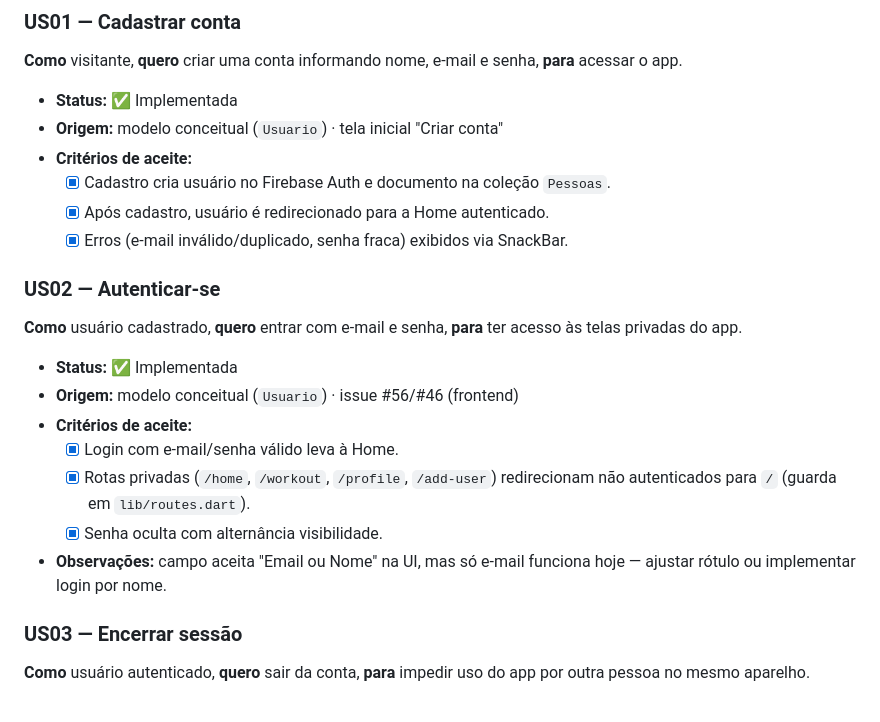
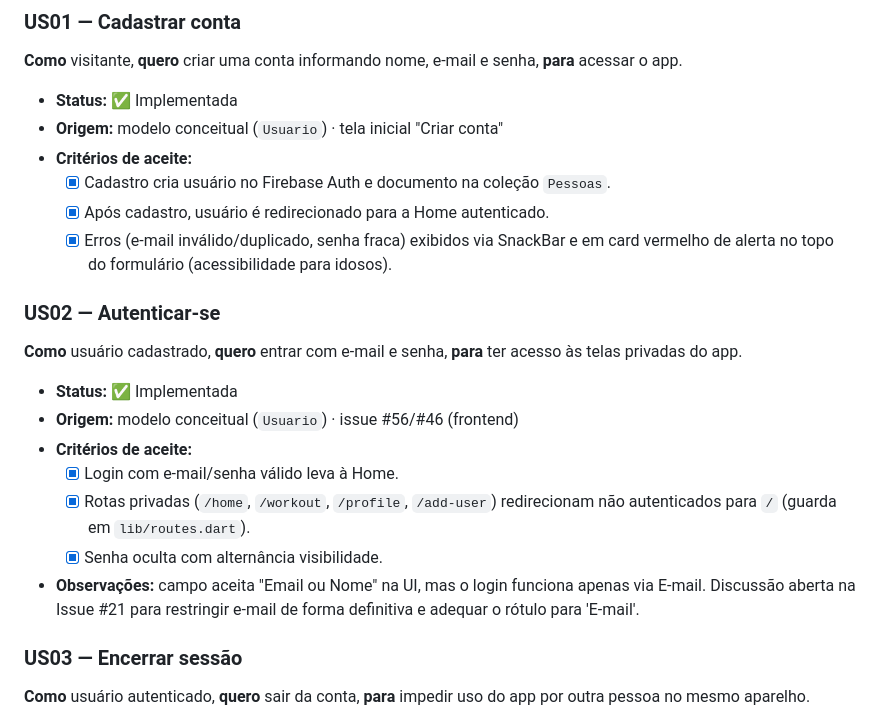
Before and after one commit to labican-ufrn/ativamente, a Markdown page: docs/user-stories.md, the part around the change. Rendered like a GitHub page.

```diff
--- a/docs/user-stories.md
+++ b/docs/user-stories.md
@@ -25,7 +25,7 @@
 - **Critérios de aceite:**
   - [x] Cadastro cria usuário no Firebase Auth e documento na coleção `Pessoas`.
   - [x] Após cadastro, usuário é redirecionado para a Home autenticado.
-  - [x] Erros (e-mail inválido/duplicado, senha fraca) exibidos via SnackBar.
+  - [x] Erros (e-mail inválido/duplicado, senha fraca) exibidos via SnackBar e em card vermelho de alerta no topo do formulário (acessibilidade para idosos).
 
 ### US02 — Autenticar-se
 **Como** usuário cadastrado, **quero** entrar com e-mail e senha, **para** ter acesso às telas privadas do app.
@@ -36,7 +36,7 @@
   - [x] Login com e-mail/senha válido leva à Home.
   - [x] Rotas privadas (`/home`, `/workout`, `/profile`, `/add-user`) redirecionam não autenticados para `/` (guarda em `lib/routes.dart`).
   - [x] Senha oculta com alternância visibilidade.
-- **Observações:** campo aceita "Email ou Nome" na UI, mas só e-mail funciona hoje — ajustar rótulo ou implementar login por nome.
+- **Observações:** campo aceita "Email ou Nome" na UI, mas o login funciona apenas via E-mail. Discussão aberta na Issue #21 para restringir e-mail de forma definitiva e adequar o rótulo para 'E-mail'.
 
 ### US03 — Encerrar sessão
 **Como** usuário autenticado, **quero** sair da conta, **para** impedir uso do app por outra pessoa no mesmo aparelho.
```
Also changed, not shown: AGENTS.md (+29 -3 lines), docs/plano-sprints.md (+4 -0 lines).
